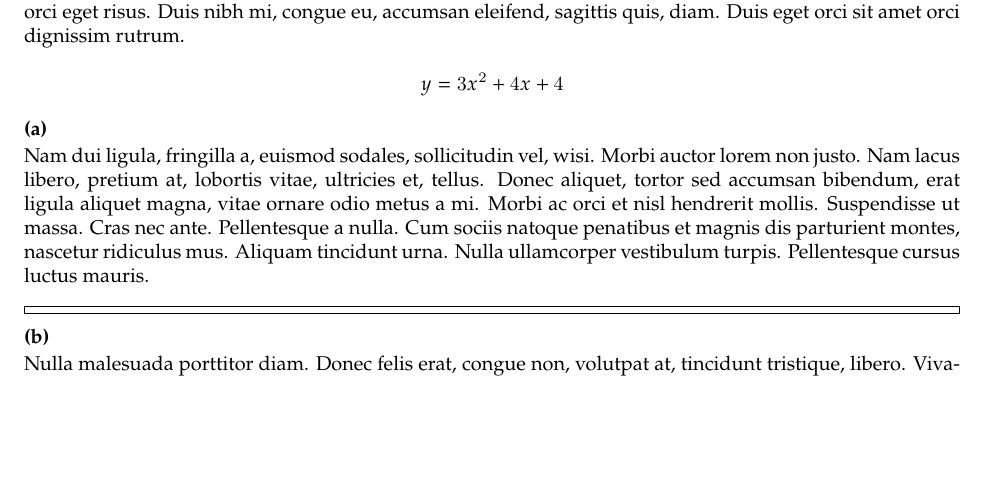
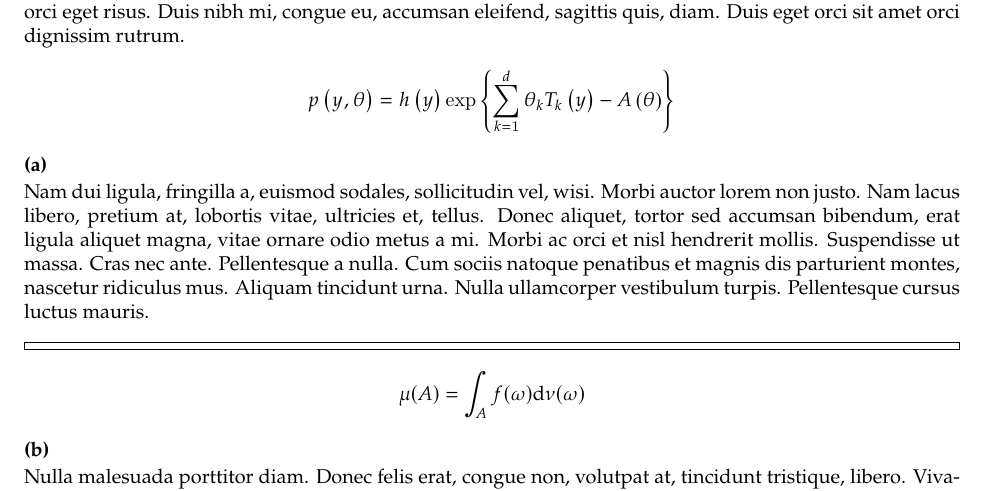
Before and after one commit to jaysayre/HomeworkTemplate, a LaTeX problem sheet (homework.tex): part of page 1 of 3, cut so that both start at the same text, the shorter picture padded with empty space. Compiled offline with XeLaTeX.

Commit message:
Wanted to show what a bit more math would like look

```diff
--- a/homework.tex
+++ b/homework.tex
@@ -38,7 +38,8 @@
 
 \lipsum[1] % Used to create loren ipsum dummy text. Remove
 
-\[y=3x^2+4x+4\]
+\[p\left( y,\theta \right) =h\left( y\right) \exp \left\{ \sum_{k=1}^{d}\theta
+_{k}T_{k}\left( y\right) -A\left( \theta \right) \right\}\]
 
 \begin{probpart}
  \lipsum[2] %Remove this.
@@ -46,6 +47,8 @@
 \answer{
 % Answer
 } \end{probpart}
+
+\[\mu(A)=\int_A f(\omega) \text{d} \nu(\omega)\]
 
 \begin{probpart}
 \lipsum[3] %Remove this too. You get the picture.
```
